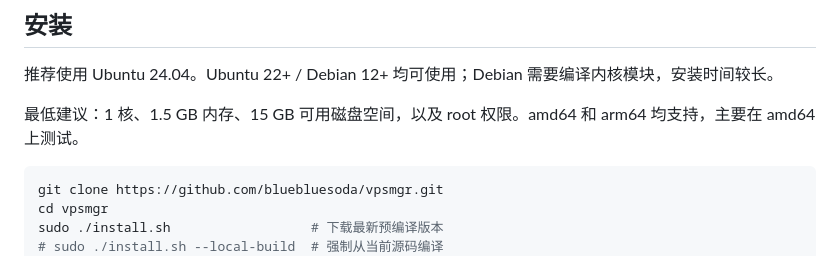
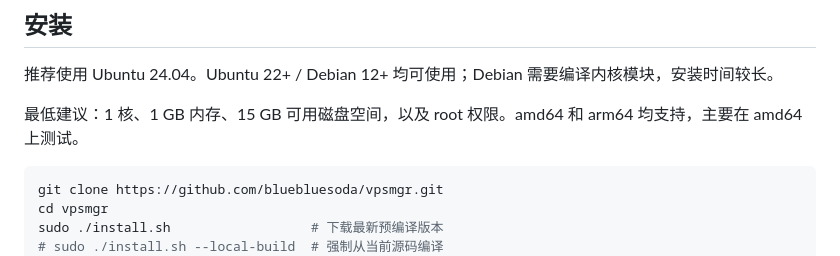
Before and after one commit to bluebluesoda/vpsmgr, a Markdown page: README.md, the part around the change. GitHub-like rendering.

````diff
--- a/README.md
+++ b/README.md
@@ -20,7 +20,7 @@
 
 推荐使用 Ubuntu 24.04。Ubuntu 22+ / Debian 12+ 均可使用；Debian 需要编译内核模块，安装时间较长。
 
-最低建议：1 核、1.5 GB 内存、15 GB 可用磁盘空间，以及 root 权限。amd64 和 arm64 均支持，主要在 amd64 上测试。
+最低建议：1 核、1 GB 内存、15 GB 可用磁盘空间，以及 root 权限。amd64 和 arm64 均支持，主要在 amd64 上测试。
 
 ```sh
 git clone https://github.com/bluebluesoda/vpsmgr.git
````
